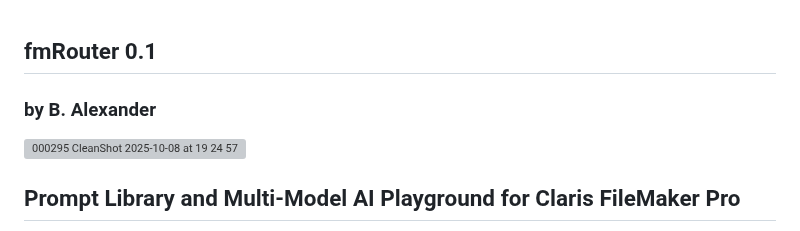
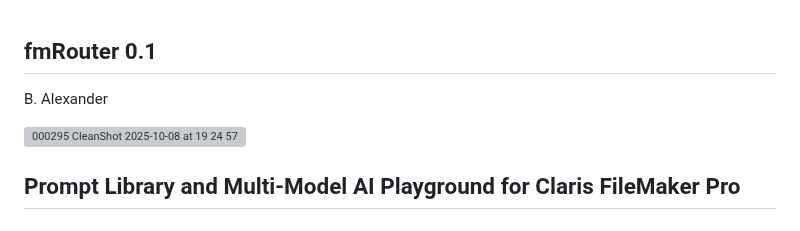
Before and after one commit to glovarix/fmRouter, a Markdown page: README.md, the part around the change. GitHub-like rendering; grey boxes are pictures that could not be loaded.

```diff
--- a/README.md
+++ b/README.md
@@ -1,5 +1,5 @@
 ## fmRouter 0.1
-### by B. Alexander
+B. Alexander
 
 <img width="2262" height="812" alt="000295 CleanShot 2025-10-08 at 19 24 57" src="https://github.com/user-attachments/assets/e58ef585-c67e-462b-8f45-9c3b9e3d7e28" />
 
```
